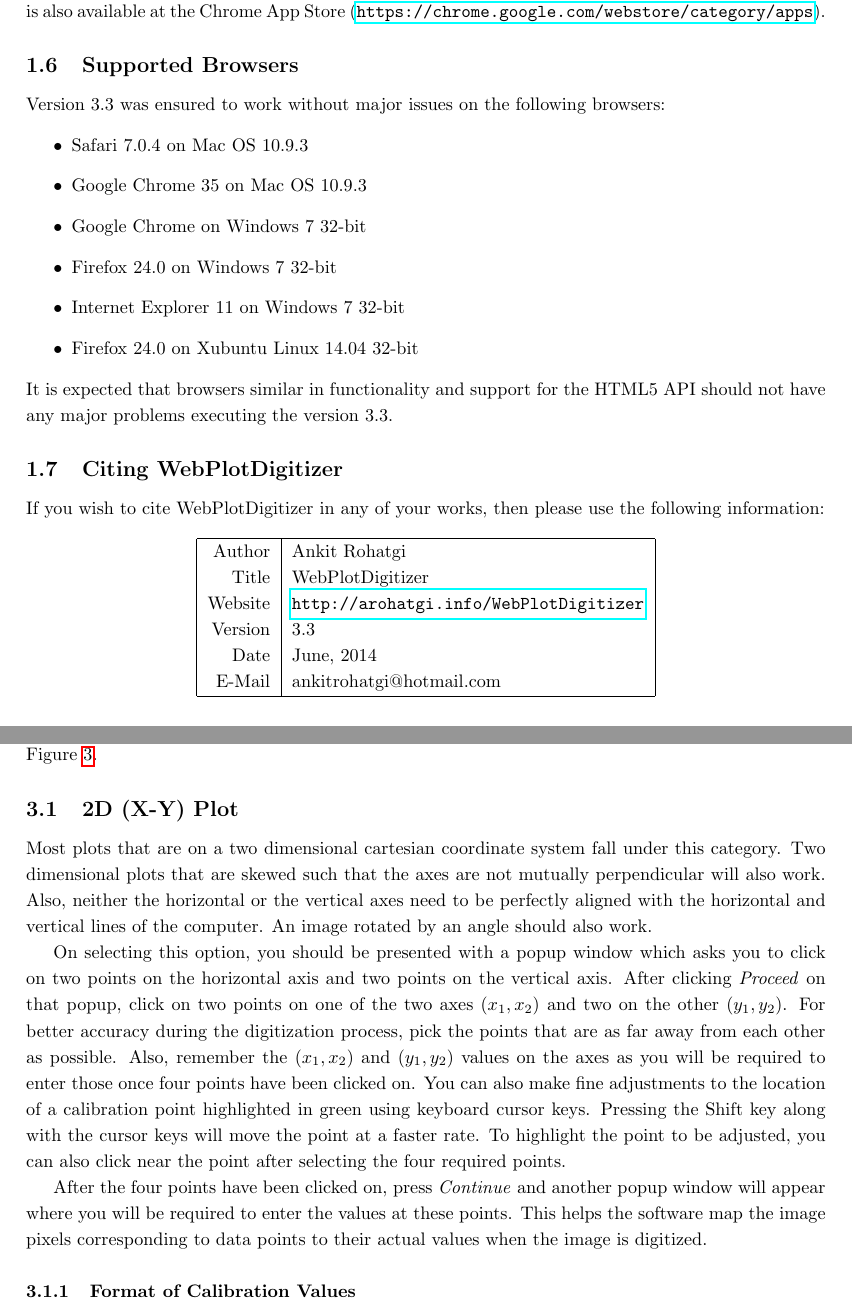
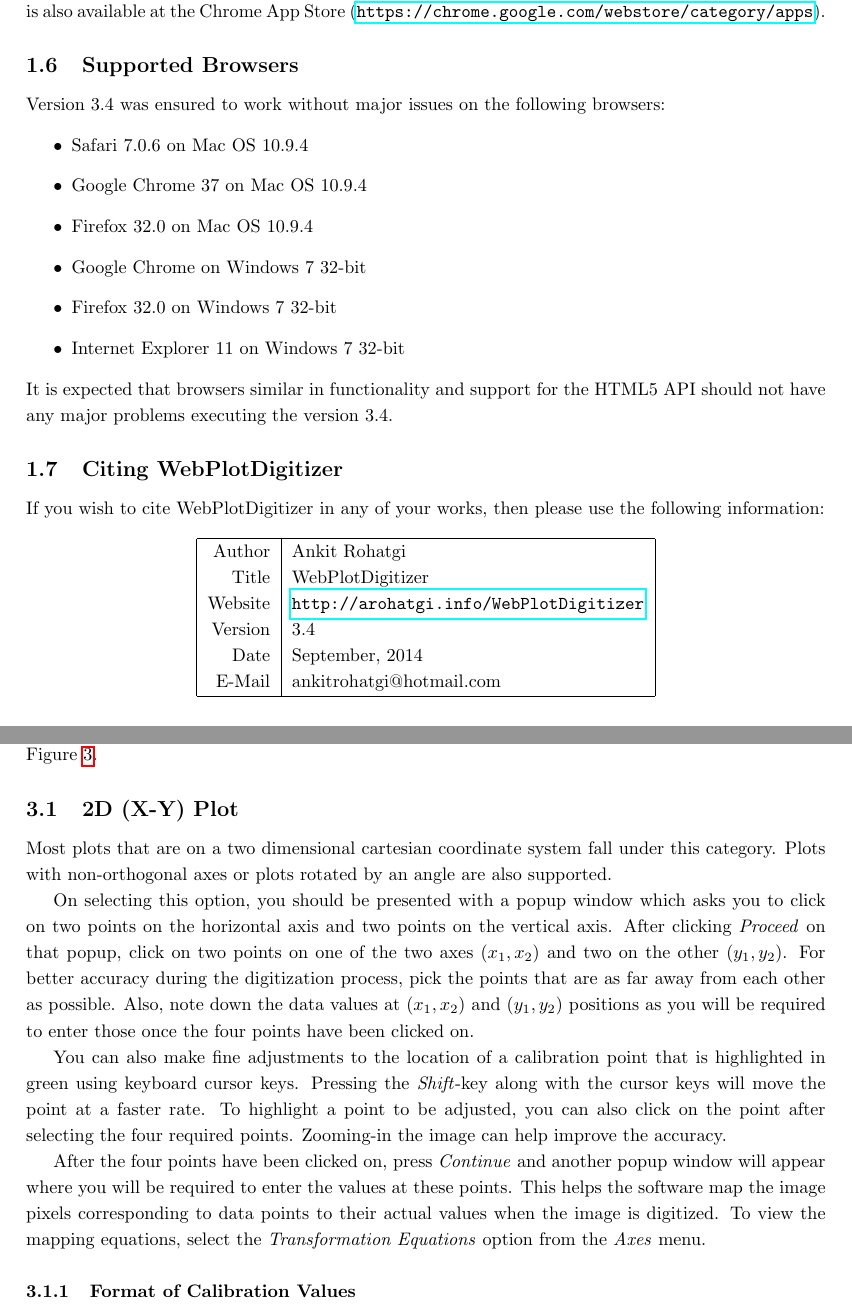
Before and after one commit to automeris-io/WebPlotDigitizer, a LaTeX document (manual/user_manual/latex/userManual.tex): two parts of pages 5 and 7 of 17, joined at a grey line, cut so that both start at the same text. Compiled offline with pdfLaTeX.

Commit message:
Continue working on the user manual

```diff
--- a/manual/user_manual/latex/userManual.tex
+++ b/manual/user_manual/latex/userManual.tex
@@ -46,16 +46,16 @@
 The latest released version of the software can be used directly from the website \url{http://arohatgi.info/WebPlotDigitizer}. For the Google Chrome web browser, an \emph{app} pointing to the online software is also available at the Chrome App Store (\url{https://chrome.google.com/webstore/category/apps}).
 
 \subsection{Supported Browsers}
-Version 3.3 was ensured to work without major issues on the following browsers:
+Version 3.4 was ensured to work without major issues on the following browsers:
 \begin{itemize}
-\item{Safari 7.0.4 on Mac OS 10.9.3}
-\item{Google Chrome 35 on Mac OS 10.9.3}
+\item{Safari 7.0.6 on Mac OS 10.9.4}
+\item{Google Chrome 37 on Mac OS 10.9.4}
+\item{Firefox 32.0 on Mac OS 10.9.4}
 \item{Google Chrome on Windows 7 32-bit}
-\item{Firefox 24.0 on Windows 7 32-bit}
+\item{Firefox 32.0 on Windows 7 32-bit}
 \item{Internet Explorer 11 on Windows 7 32-bit}
-\item{Firefox 24.0 on Xubuntu Linux 14.04 32-bit}
 \end{itemize}
-It is expected that browsers similar in functionality and support for the HTML5 API should not have any major problems executing the version 3.3.
+It is expected that browsers similar in functionality and support for the HTML5 API should not have any major problems executing the version 3.4.
 
 \subsection{Citing WebPlotDigitizer}
 If you wish to cite WebPlotDigitizer in any of your works, then please use the following information:
@@ -66,8 +66,8 @@
 Author & Ankit Rohatgi\\
 Title & WebPlotDigitizer\\
 Website & \url{http://arohatgi.info/WebPlotDigitizer}\\
-Version & 3.3\\
-Date & June, 2014\\
+Version & 3.4\\
+Date & September, 2014\\
 E-Mail & ankitrohatgi@hotmail.com\\
 \hline
 \end{tabular}
@@ -115,11 +115,13 @@
 \end{figure}
 
 \subsection{2D (X-Y) Plot}
-Most plots that are on a two dimensional cartesian coordinate system fall under this category. Two dimensional plots that are skewed such that the axes are not mutually perpendicular will also work. Also, neither the horizontal or the vertical axes need to be perfectly aligned with the horizontal and vertical lines of the computer. An image rotated by an angle should also work.
+Most plots that are on a two dimensional cartesian coordinate system fall under this category. Plots with non-orthogonal axes or plots rotated by an angle are also supported.
 
-On selecting this option, you should be presented with a popup window which asks you to click on two points on the horizontal axis and two points on the vertical axis. After clicking \emph{Proceed} on that popup, click on two points on one of the two axes $(x_1, x_2)$ and two on the other $(y_1, y_2)$. For better accuracy during the digitization process, pick the points that are as far away from each other as possible. Also, remember the $(x_1, x_2)$ and $(y_1, y_2)$ values on the axes as you will be required to enter those once four points have been clicked on. You can also make fine adjustments to the location of a calibration point highlighted in green using keyboard cursor keys. Pressing the Shift key along with the cursor keys will move the point at a faster rate. To highlight the point to be adjusted, you can also click near the point after selecting the four required points.
+On selecting this option, you should be presented with a popup window which asks you to click on two points on the horizontal axis and two points on the vertical axis. After clicking \emph{Proceed} on that popup, click on two points on one of the two axes $(x_1, x_2)$ and two on the other $(y_1, y_2)$. For better accuracy during the digitization process, pick the points that are as far away from each other as possible. Also, note down the data values at $(x_1, x_2)$ and $(y_1, y_2)$ positions as you will be required to enter those once the four points have been clicked on.
 
-After the four points have been clicked on, press \emph{Continue} and another popup window will appear where you will be required to enter the values at these points. This helps the software map the image pixels corresponding to data points to their actual values when the image is digitized.
+You can also make fine adjustments to the location of a calibration point that is highlighted in green using keyboard cursor keys. Pressing the \emph{Shift}-key along with the cursor keys will move the point at a faster rate. To highlight a point to be adjusted, you can also click on the point after selecting the four required points. Zooming-in the image can help improve the accuracy.
+
+After the four points have been clicked on, press \emph{Continue} and another popup window will appear where you will be required to enter the values at these points. This helps the software map the image pixels corresponding to data points to their actual values when the image is digitized. To view the mapping equations, select the \emph{Transformation Equations} option from the \emph{Axes} menu.
 
 \begin{figure}
 \centering
```
Also changed, not shown: manual/user_manual/latex/userManual.pdf, manual/user_manual/latex/userManual.tex (12 more changed lines).
